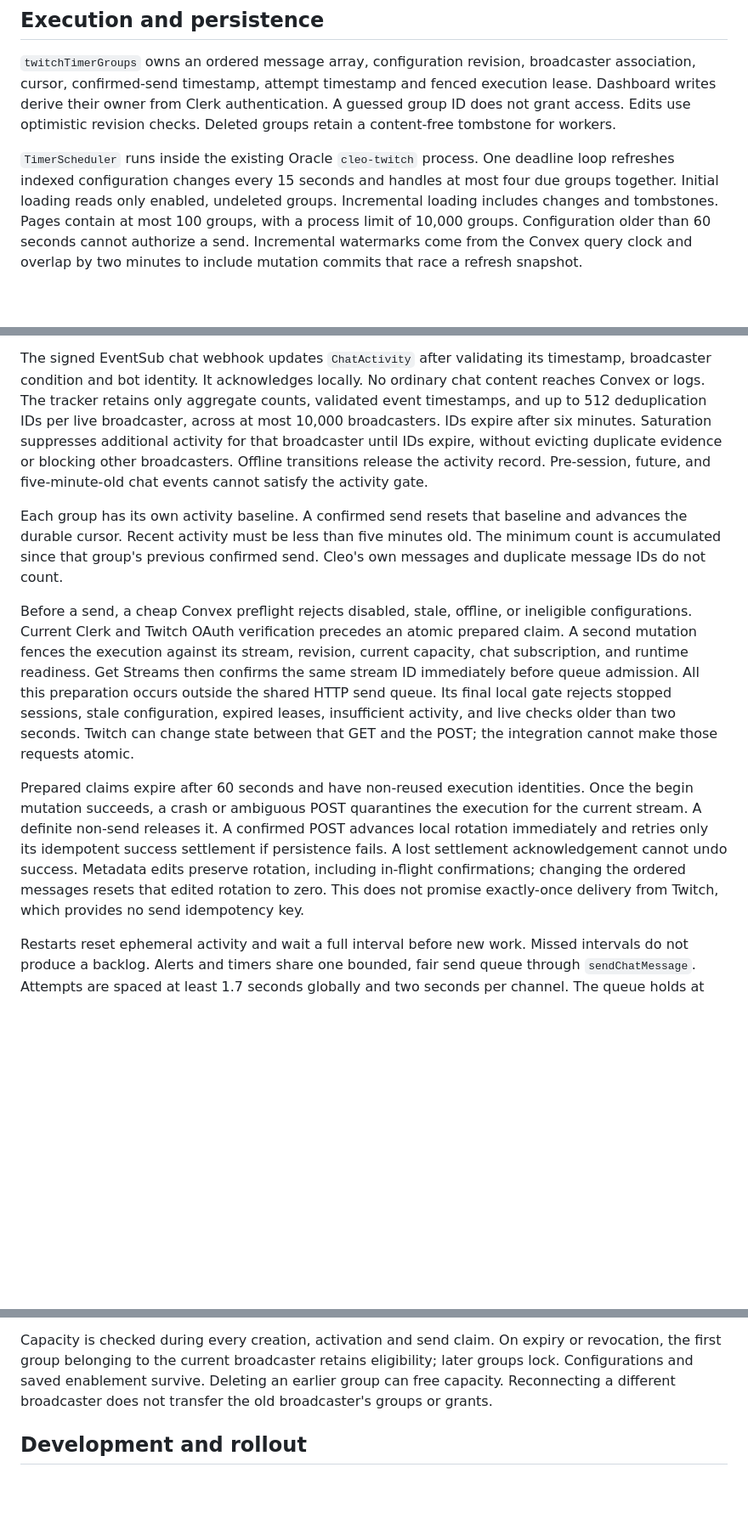
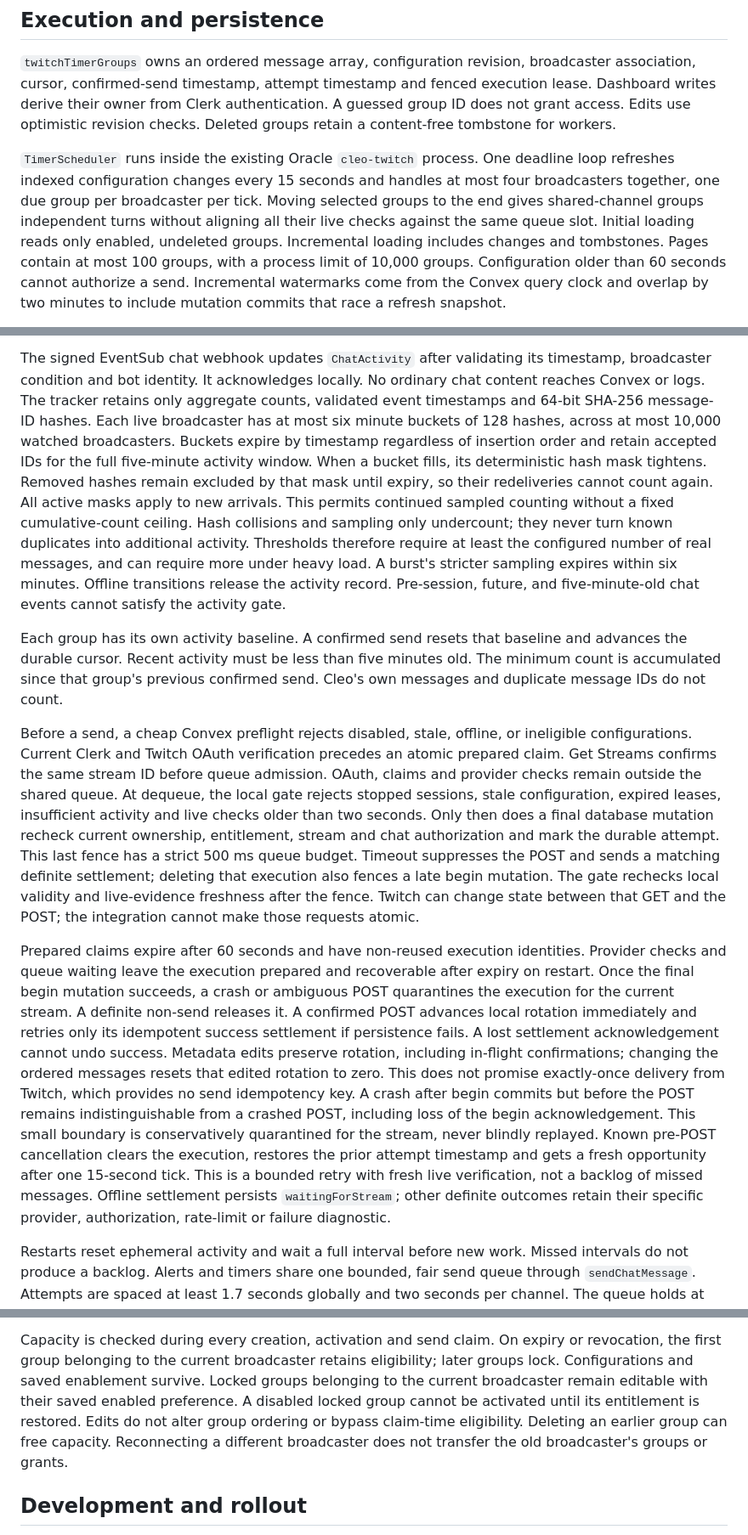
Before and after one commit to jcodog/Cleo, a Markdown page: docs/twitch/timers.md, 3 parts joined by grey strips. Shown at 85% size. Rendered like a GitHub page; blank space fills up the shorter version.

Commit message:
docs(twitch): clarify timer admission and sampled activity limits
Document queue fairness, recoverable preparation, the bounded final fence, residual begin-to-POST ambiguity, outcome diagnostics and lossless locked edits. Explain bounded sampled activity, duplicate retention and conservative undercounting. CI security, PWA build and Linux rollback contracts passed. Served PWA readiness remains blocked by local HTTPS certificate verification; TLS checks remain enabled. No merge, production configuration change, deployment or live send performed.

```diff
--- a/docs/twitch/timers.md
+++ b/docs/twitch/timers.md
@@ -16,7 +16,10 @@ revision checks. Deleted groups retain a content-free tombstone for workers.
 
 `TimerScheduler` runs inside the existing Oracle `cleo-twitch` process. One
 deadline loop refreshes indexed configuration changes every 15 seconds and
-handles at most four due groups together. Initial loading reads only enabled,
+handles at most four broadcasters together, one due group per broadcaster per
+tick. Moving selected groups to the end gives shared-channel groups independent
+turns without aligning all their live checks against the same queue slot.
+Initial loading reads only enabled,
 undeleted groups. Incremental loading includes changes and tombstones. Pages
 contain at most 100 groups, with a process limit of 10,000 groups. Configuration
 older than 60 seconds cannot authorize a send. Incremental watermarks come from
@@ -40,10 +43,17 @@ Delayed or duplicate events cannot replace a newer authoritative observation.
 The signed EventSub chat webhook updates `ChatActivity` after validating its
 timestamp, broadcaster condition and bot identity. It acknowledges locally.
 No ordinary chat content reaches Convex or logs. The tracker retains only
-aggregate counts, validated event timestamps, and up to 512 deduplication IDs
-per live broadcaster, across at most 10,000 broadcasters. IDs expire after six
-minutes. Saturation suppresses additional activity for that broadcaster until
-IDs expire, without evicting duplicate evidence or blocking other broadcasters.
+aggregate counts, validated event timestamps and 64-bit SHA-256 message-ID hashes.
+Each live broadcaster has at most six minute buckets of 128 hashes, across at
+most 10,000 watched broadcasters. Buckets expire by timestamp regardless of
+insertion order and retain accepted IDs for the full five-minute activity window.
+When a bucket fills, its deterministic hash mask tightens. Removed hashes remain
+excluded by that mask until expiry, so their redeliveries cannot count again.
+All active masks apply to new arrivals. This permits continued sampled counting
+without a fixed cumulative-count ceiling. Hash collisions and sampling only
+undercount; they never turn known duplicates into additional activity. Thresholds
+therefore require at least the configured number of real messages, and can require
+more under heavy load. A burst's stricter sampling expires within six minutes.
 Offline transitions release the activity record. Pre-session, future, and
 five-minute-old chat events cannot satisfy the activity gate.
 
@@ -54,23 +64,34 @@ send. Cleo's own messages and duplicate message IDs do not count.
 
 Before a send, a cheap Convex preflight rejects disabled, stale, offline, or
 ineligible configurations. Current Clerk and Twitch OAuth verification precedes
-an atomic prepared claim. A second mutation fences the execution against its
-stream, revision, current capacity, chat subscription, and runtime readiness.
-Get Streams then confirms the same stream ID immediately before queue admission.
-All this preparation occurs outside the shared HTTP send queue. Its final local
-gate rejects stopped sessions, stale configuration, expired leases, insufficient
-activity, and live checks older than two seconds. Twitch can change state between
+an atomic prepared claim. Get Streams confirms the same stream ID before queue
+admission. OAuth, claims and provider checks remain outside the shared queue.
+At dequeue, the local gate rejects stopped sessions, stale configuration, expired
+leases, insufficient activity and live checks older than two seconds. Only then
+does a final database mutation recheck current ownership, entitlement, stream and
+chat authorization and mark the durable attempt. This last fence has a strict
+500 ms queue budget. Timeout suppresses the POST and sends a matching definite
+settlement; deleting that execution also fences a late begin mutation. The gate
+rechecks local validity and live-evidence freshness after the fence. Twitch can change state between
 that GET and the POST; the integration cannot make those requests atomic.
 
 Prepared claims expire after 60 seconds and have non-reused execution identities.
-Once the begin mutation succeeds, a crash or ambiguous POST quarantines the
+Provider checks and queue waiting leave the execution prepared and recoverable
+after expiry on restart. Once the final begin mutation succeeds, a crash or ambiguous POST quarantines the
 execution for the current stream. A definite non-send releases it. A confirmed
 POST advances local rotation immediately and retries only its idempotent success
 settlement if persistence fails. A lost settlement acknowledgement cannot undo
 success. Metadata edits preserve rotation, including in-flight confirmations;
 changing the ordered messages resets that edited rotation to zero. This does
 not promise exactly-once delivery from Twitch, which provides no send idempotency
-key.
+key. A crash after begin commits but before the POST remains indistinguishable
+from a crashed POST, including loss of the begin acknowledgement. This small
+boundary is conservatively quarantined for the stream, never blindly replayed.
+Known pre-POST cancellation clears the execution, restores the prior attempt
+timestamp and gets a fresh opportunity after one 15-second tick. This is a bounded
+retry with fresh live verification, not a backlog of missed messages. Offline
+settlement persists `waitingForStream`; other definite outcomes retain their
+specific provider, authorization, rate-limit or failure diagnostic.
 
 Restarts reset ephemeral activity and wait a full interval before new work.
 Missed intervals do not produce a backlog. Alerts and timers share one bounded,
@@ -109,7 +130,10 @@ endpoint. Use a dev deployment for testing.
 Capacity is checked during every creation, activation and send claim. On expiry
 or revocation, the first group belonging to the current broadcaster retains
 eligibility; later groups lock. Configurations and saved enablement survive.
-Deleting an earlier group can free capacity. Reconnecting a different broadcaster
+Locked groups belonging to the current broadcaster remain editable with their
+saved enabled preference. A disabled locked group cannot be activated until its
+entitlement is restored. Edits do not alter group ordering or bypass claim-time
+eligibility. Deleting an earlier group can free capacity. Reconnecting a different broadcaster
 does not transfer the old broadcaster's groups or grants.
 
 ## Development and rollout
```
